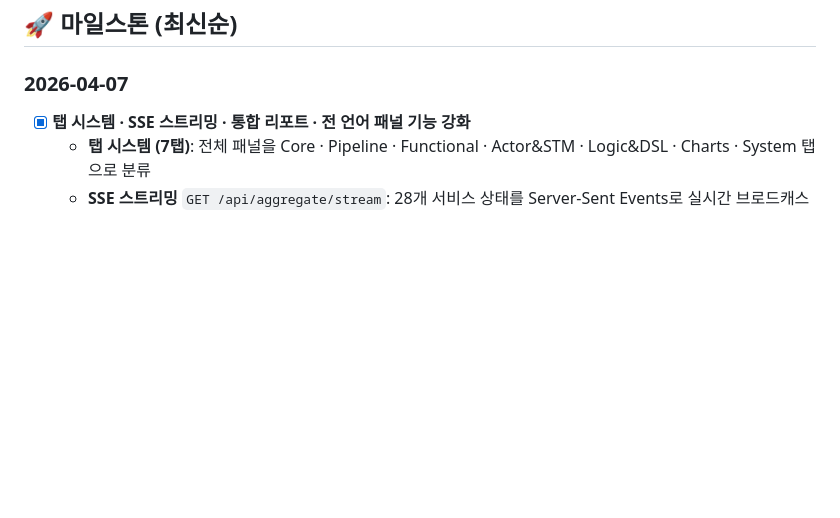
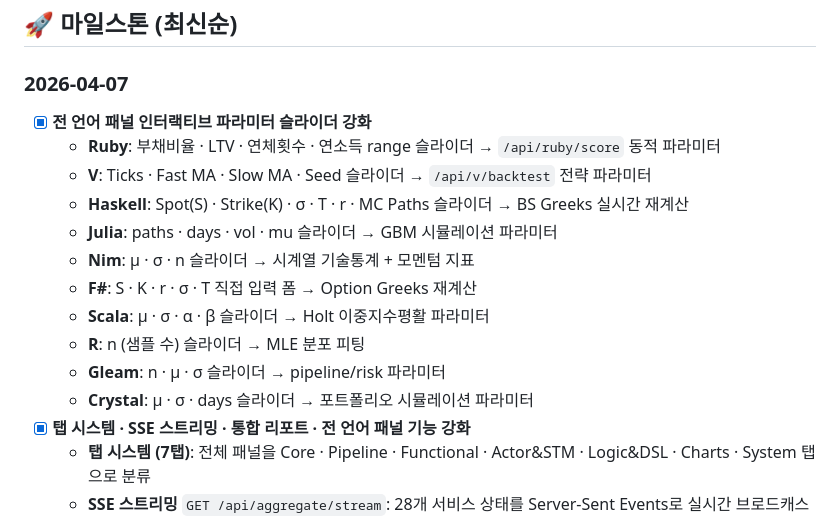
Before and after one commit to welchs1423/polyglot-infinity, a Markdown page: README.md, the part around the change. Drawn GitHub-style; blank space fills up the shorter version.

Commit message:
docs: README 2026-04-07 헤딩 중복 제거, 오늘 날짜로 파라미터 슬라이더 강화 항목 추가

```diff
--- a/README.md
+++ b/README.md
@@ -328,6 +328,17 @@ CREATE TABLE IF NOT EXISTS risk_reports (
 ## 🚀 마일스톤 (최신순)
 
 ### 2026-04-07
+- [x] **전 언어 패널 인터랙티브 파라미터 슬라이더 강화**
+  - **Ruby**: 부채비율 · LTV · 연체횟수 · 연소득 range 슬라이더 → `/api/ruby/score` 동적 파라미터
+  - **V**: Ticks · Fast MA · Slow MA · Seed 슬라이더 → `/api/v/backtest` 전략 파라미터
+  - **Haskell**: Spot(S) · Strike(K) · σ · T · r · MC Paths 슬라이더 → BS Greeks 실시간 재계산
+  - **Julia**: paths · days · vol · mu 슬라이더 → GBM 시뮬레이션 파라미터
+  - **Nim**: μ · σ · n 슬라이더 → 시계열 기술통계 + 모멘텀 지표
+  - **F#**: S · K · r · σ · T 직접 입력 폼 → Option Greeks 재계산
+  - **Scala**: μ · σ · α · β 슬라이더 → Holt 이중지수평활 파라미터
+  - **R**: n (샘플 수) 슬라이더 → MLE 분포 피팅
+  - **Gleam**: n · μ · σ 슬라이더 → pipeline/risk 파라미터
+  - **Crystal**: μ · σ · days 슬라이더 → 포트폴리오 시뮬레이션 파라미터
 - [x] **탭 시스템 · SSE 스트리밍 · 통합 리포트 · 전 언어 패널 기능 강화**
   - **탭 시스템 (7탭)**: 전체 패널을 Core · Pipeline · Functional · Actor&STM · Logic&DSL · Charts · System 탭으로 분류
   - **SSE 스트리밍** `GET /api/aggregate/stream`: 28개 서비스 상태를 Server-Sent Events로 실시간 브로드캐스트 (Go → EventSource)
```
